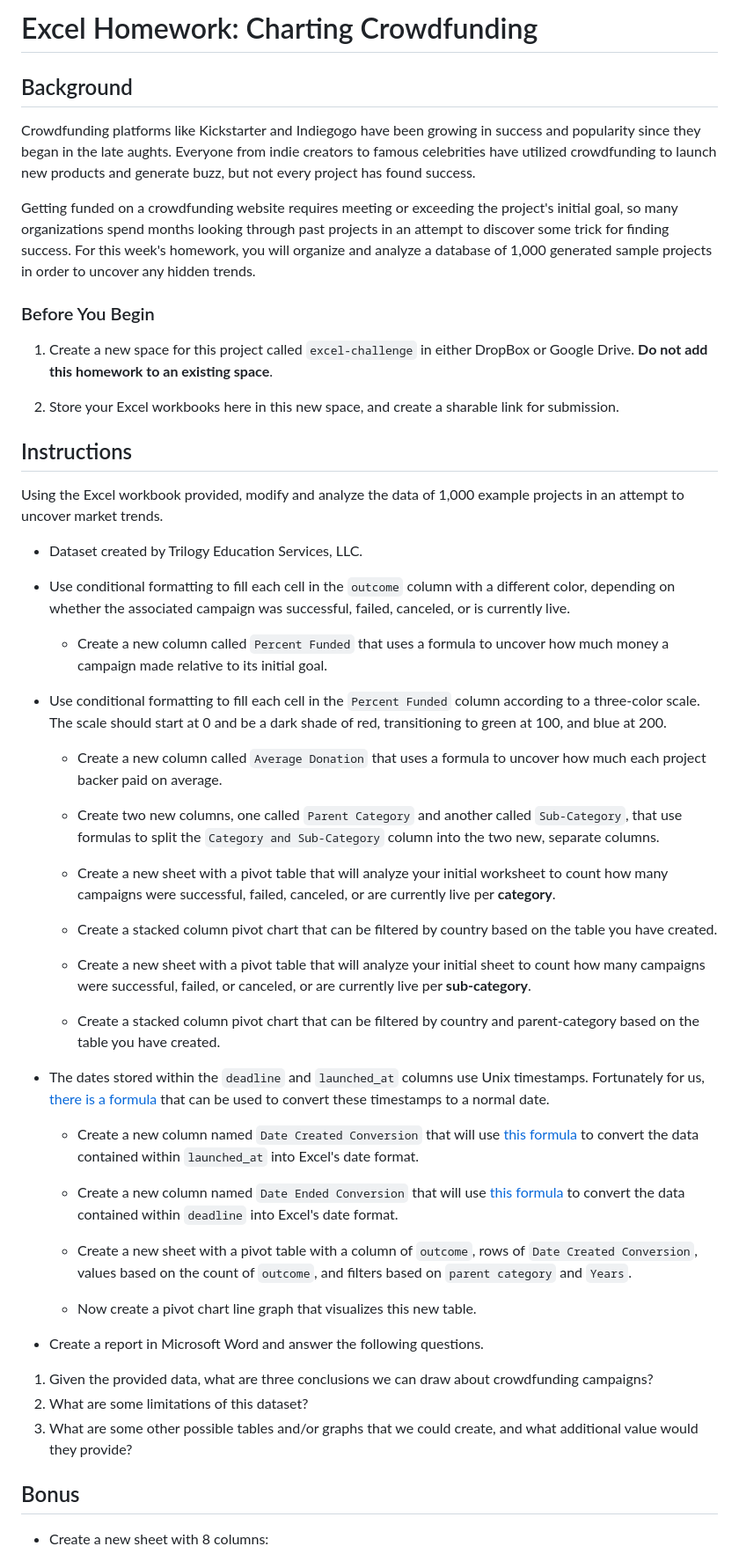
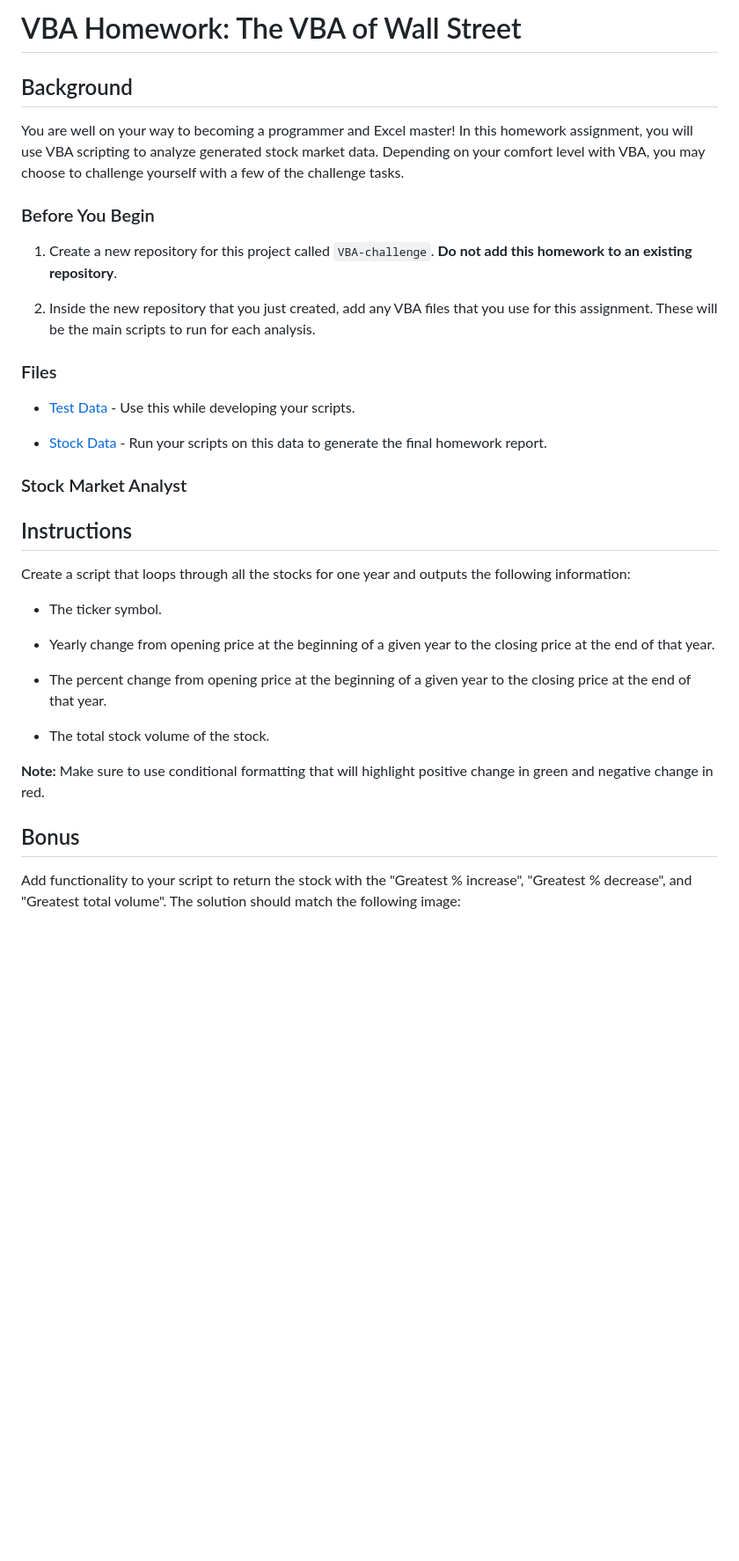
Before and after one commit to SleeperNova/Data-Visualization-and-Analytics, a Markdown page: 02-VBA-challenge/README.md, the part around one of its changes. Shown at 88% size. GitHub-like rendering; blank space fills up the shorter version.

```diff
--- a/02-VBA-challenge/README.md
+++ b/02-VBA-challenge/README.md
@@ -1,59 +1,38 @@
-# Excel Homework: Charting Crowdfunding
+# VBA Homework: The VBA of Wall Street
 
 ## Background
 
-Crowdfunding platforms like Kickstarter and Indiegogo have been growing in success and popularity since they began in the late aughts. Everyone from indie creators to famous celebrities have utilized crowdfunding to launch new products and generate buzz, but not every project has found success.
-
-Getting funded on a crowdfunding website requires meeting or exceeding the project's initial goal, so many organizations spend months looking through past projects in an attempt to discover some trick for finding success. For this week's homework, you will organize and analyze a database of 1,000 generated sample projects in order to uncover any hidden trends.
+You are well on your way to becoming a programmer and Excel master! In this homework assignment, you will use VBA scripting to analyze generated stock market data. Depending on your comfort level with VBA, you may choose to challenge yourself with a few of the challenge tasks.
 
 ### Before You Begin
 
-1. Create a new space for this project called `excel-challenge` in either DropBox or Google Drive. **Do not add this homework to an existing space**.
+1. Create a new repository for this project called `VBA-challenge`. **Do not add this homework to an existing repository**.
 
-2. Store your Excel workbooks here in this new space, and create a sharable link for submission.
+2. Inside the new repository that you just created, add any VBA files that you use for this assignment. These will be the main scripts to run for each analysis.
+
+### Files
+
+* [Test Data](Resources/alphabetical_testing.xlsx) - Use this while developing your scripts.
+
+* [Stock Data](Resources/Multiple_year_stock_data.xlsx) - Run your scripts on this data to generate the final homework report.
+
+### Stock Market Analyst
 
 ## Instructions
 
-Using the Excel workbook provided, modify and analyze the data of 1,000 example projects in an attempt to uncover market trends.
+Create a script that loops through all the stocks for one year and outputs the following information:
 
-* Dataset created by Trilogy Education Services, LLC.
+  * The ticker symbol.
 
+  * Yearly change from opening price at the beginning of a given year to the closing price at the end of that year.
 
-* Use conditional formatting to fill each cell in the `outcome` column with a different color, depending on whether the associated campaign was successful, failed, canceled, or is currently live.
+  * The percent change from opening price at the beginning of a given year to the closing price at the end of that year.
 
-  * Create a new column called `Percent Funded` that uses a formula to uncover how much money a campaign made relative to its initial goal.
+  * The total stock volume of the stock.
 
-* Use conditional formatting to fill each cell in the `Percent Funded` column according to a three-color scale. The scale should start at 0 and be a dark shade of red, transitioning to green at 100, and blue at 200.
-
-  * Create a new column called `Average Donation` that uses a formula to uncover how much each project backer paid on average.
-
-  * Create two new columns, one called `Parent Category` and another called `Sub-Category`, that use formulas to split the `Category and Sub-Category` column into the two new, separate columns.
-
-  * Create a new sheet with a pivot table that will analyze your initial worksheet to count how many campaigns were successful, failed, canceled, or are currently live per **category**.
-
-  * Create a stacked column pivot chart that can be filtered by country based on the table you have created.
-
-  * Create a new sheet with a pivot table that will analyze your initial sheet to count how many campaigns were successful, failed, or canceled, or are currently live per **sub-category**.
-
-  * Create a stacked column pivot chart that can be filtered by country and parent-category based on the table you have created.
-
-* The dates stored within the `deadline` and `launched_at` columns use Unix timestamps. Fortunately for us, [there is a formula](https://www.extendoffice.com/documents/excel/2473-excel-timestamp-to-date.html) that can be used to convert these timestamps to a normal date.
-
-  * Create a new column named `Date Created Conversion` that will use [this formula](https://www.extendoffice.com/documents/excel/2473-excel-timestamp-to-date.html) to convert the data contained within `launched_at` into Excel's date format.
-
-  * Create a new column named `Date Ended Conversion` that will use [this formula](https://www.extendoffice.com/documents/excel/2473-excel-timestamp-to-date.html) to convert the data contained within `deadline` into Excel's date format.
-
-  * Create a new sheet with a pivot table with a column of `outcome`, rows of `Date Created Conversion`, values based on the count of `outcome`, and filters based on `parent category` and `Years`.
-
-  * Now create a pivot chart line graph that visualizes this new table.
-
-* Create a report in Microsoft Word and answer the following questions.
-
-1. Given the provided data, what are three conclusions we can draw about crowdfunding campaigns?
-2. What are some limitations of this dataset?
-3. What are some other possible tables and/or graphs that we could create, and what additional value would they provide?
+**Note:** Make sure to use conditional formatting that will highlight positive change in green and negative change in red.
 
 ## Bonus
 
-* Create a new sheet with 8 columns:
+Add functionality to your script to return the stock with the "Greatest % increase", "Greatest % decrease", and "Greatest total volume". The solution should match the following image:
 
```
Also changed, not shown: other parts of 02-VBA-challenge/README.md (+17 -66 lines).
